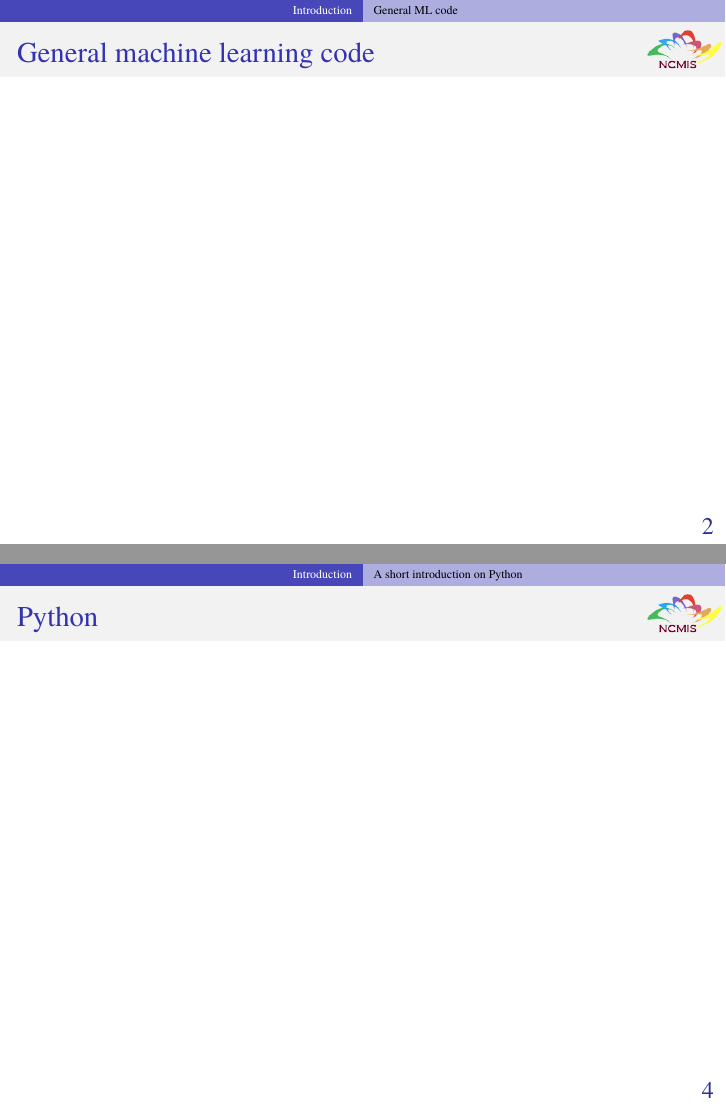
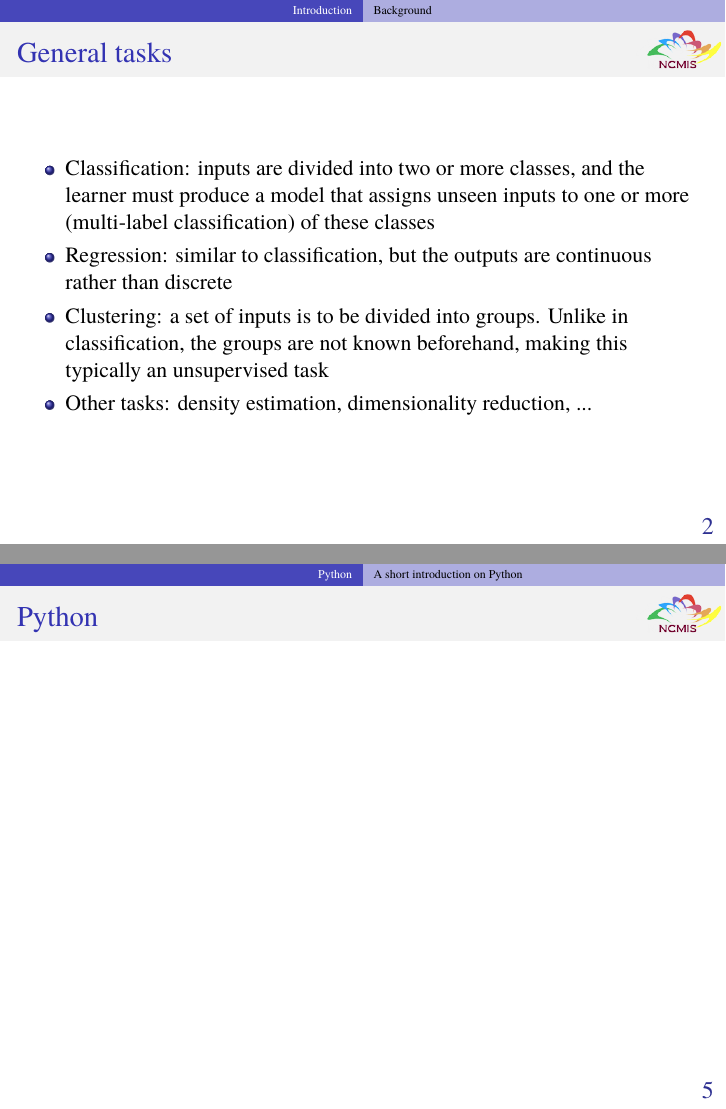
Before and after one commit to zhangcs/TalkDLSoftware, LaTeX slides (talk.tex, which reads topics/Introduction.tex, topics/Python.tex): pages 4 and 6 of 20 before the commit and pages 4 and 7 of 21 after it, joined at a grey line. Compiled offline with pdfLaTeX.

Commit message:
Rearrange

```diff
--- a/topics/Introduction.tex
+++ b/topics/Introduction.tex
@@ -32,6 +32,26 @@
 \end{frame}
 
 %%%
+
+\begin{frame}
+  \MyLogo
+  \frametitle{General tasks}
+
+\begin{itemize}
+
+\item Classification: inputs are divided into two or more classes, and the learner must produce a model that assigns unseen inputs to one or more (multi-label classification) of these classes
+
+\item Regression: similar to classification, but the outputs are continuous rather than discrete
+
+\item Clustering: a set of inputs is to be divided into groups. Unlike in classification, the groups are not known beforehand, making this typically an unsupervised task
+
+\item Other tasks: density estimation, dimensionality reduction, ...
+
+\end{itemize}
+
+\end{frame}
+
+%%%
 \subsection{General ML code}
 %%%
 
@@ -50,13 +70,3 @@
   \frametitle{Deep learning}
 
 \end{frame}
-
-%%%
-\subsection{A short introduction on Python}
-%%%
-
-\begin{frame}
-  \MyLogo
-  \frametitle{Python}
-
-\end{frame}
--- /dev/null
+++ b/topics/Python.tex
@@ -0,0 +1,13 @@
+%!TEX root = ../talk.tex
+
+\section{Python}\label{sec:python}
+
+%%%
+\subsection{A short introduction on Python}
+%%%
+
+\begin{frame}
+  \MyLogo
+  \frametitle{Python}
+
+\end{frame}
```
Also changed, not shown: talk.tex (+1 -0 lines), topics/Comparison.tex (+1 -1 lines), talk.pdf.
